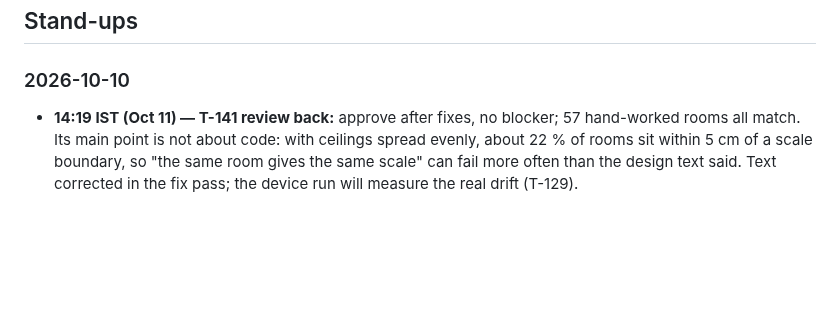
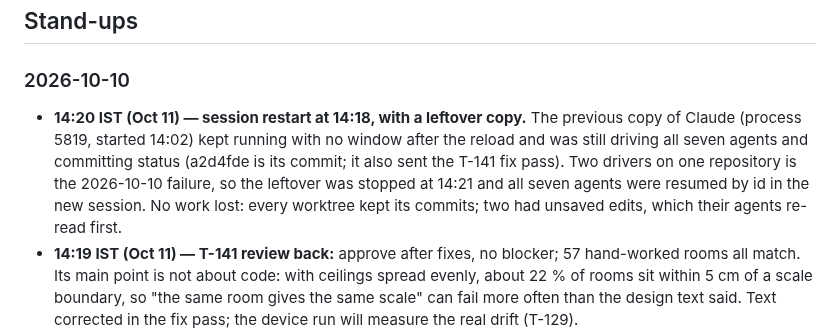
Before and after one commit to ParthDalvi2001/Roomsong, a Markdown page: specs/08-status/PROGRESS.md, the part around the change. Drawn GitHub-style; blank space fills up the shorter version.

Commit message:
docs(status): restart at 14:18, leftover copy stopped, seven agents resumed
Co-Authored-By: Claude Opus 5.5 <noreply@anthropic.com>

```diff
--- a/specs/08-status/PROGRESS.md
+++ b/specs/08-status/PROGRESS.md
@@ -102,6 +102,7 @@ emulator: draws — · tris — · JS ms — · heap — · bundle: dist 7.36 MB
 
 ## Stand-ups
 ### 2026-10-10
+- **14:20 IST (Oct 11) — session restart at 14:18, with a leftover copy.** The previous copy of Claude (process 5819, started 14:02) kept running with no window after the reload and was still driving all seven agents and committing status (a2d4fde is its commit; it also sent the T-141 fix pass). Two drivers on one repository is the 2026-10-10 failure, so the leftover was stopped at 14:21 and all seven agents were resumed by id in the new session. No work lost: every worktree kept its commits; two had unsaved edits, which their agents re-read first.
 - **14:19 IST (Oct 11) — T-141 review back:** approve after fixes, no blocker; 57 hand-worked rooms all match. Its main point is not about code: with ceilings spread evenly, about 22 % of rooms sit within 5 cm of a scale boundary, so "the same room gives the same scale" can fail more often than the design text said. Text corrected in the fix pass; the device run will measure the real drift (T-129).
 - **14:13 IST (Oct 11) — T-126 review back:** approve after fixes, no blocker. Three majors, all small: a withdrawn caption could still show and block the queue; a failed load left the page saying "Getting the garden ready" for ever; caption text over a white wall could fall under the contrast rule. Fix pass running. For T-128: the browser can start a session without the Enter click, which the sound needs.
 - **14:07 IST (Oct 11) — T-125 review back:** approve after fixes, no blocker. Three majors, all small: two paths around the flash limit (a light that has never pulsed could flicker; the sweeping light's show and hide were not counted), and plants not drawn when every plant is replaced in one step. Also: plant colours were paler than the palette. Fix pass running.
```
